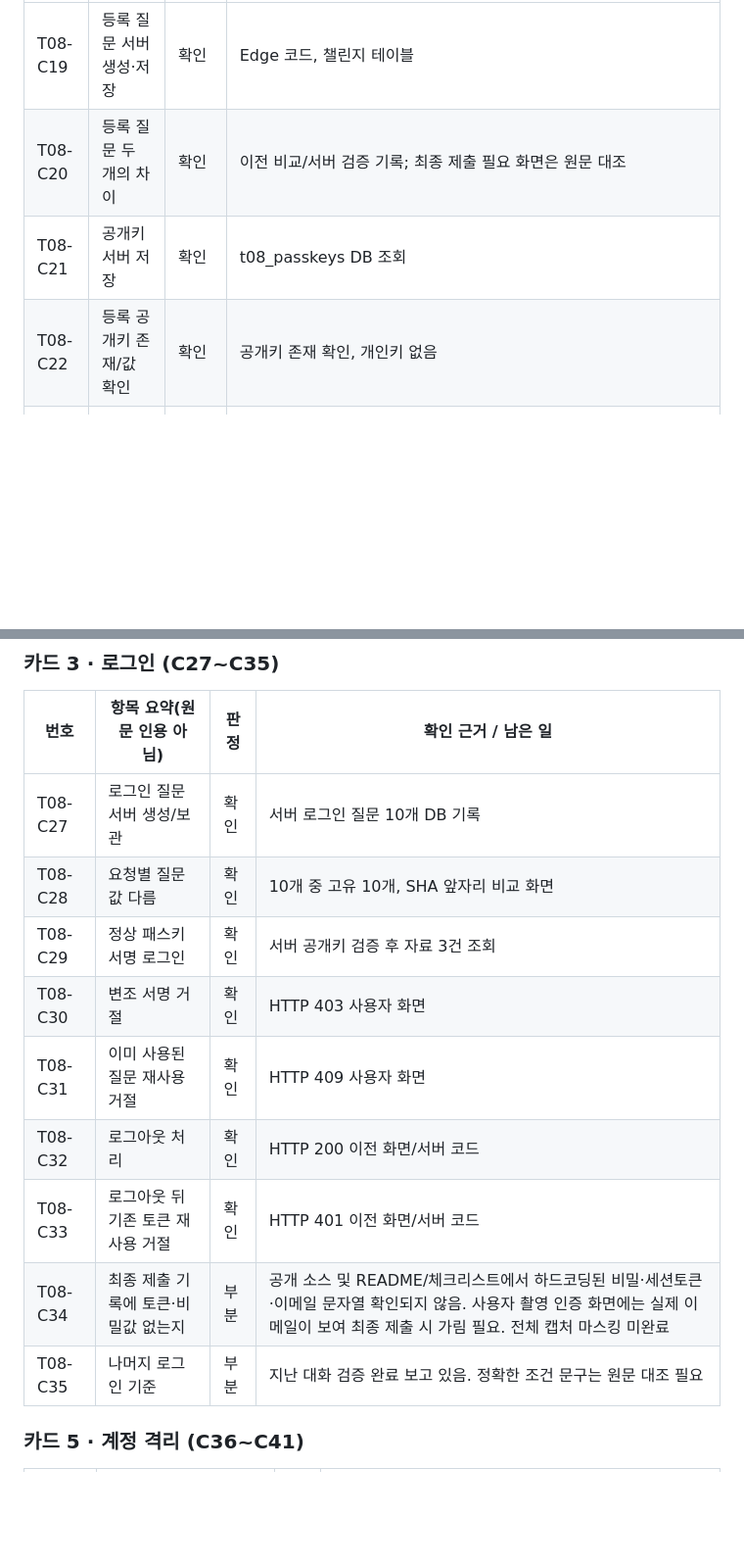
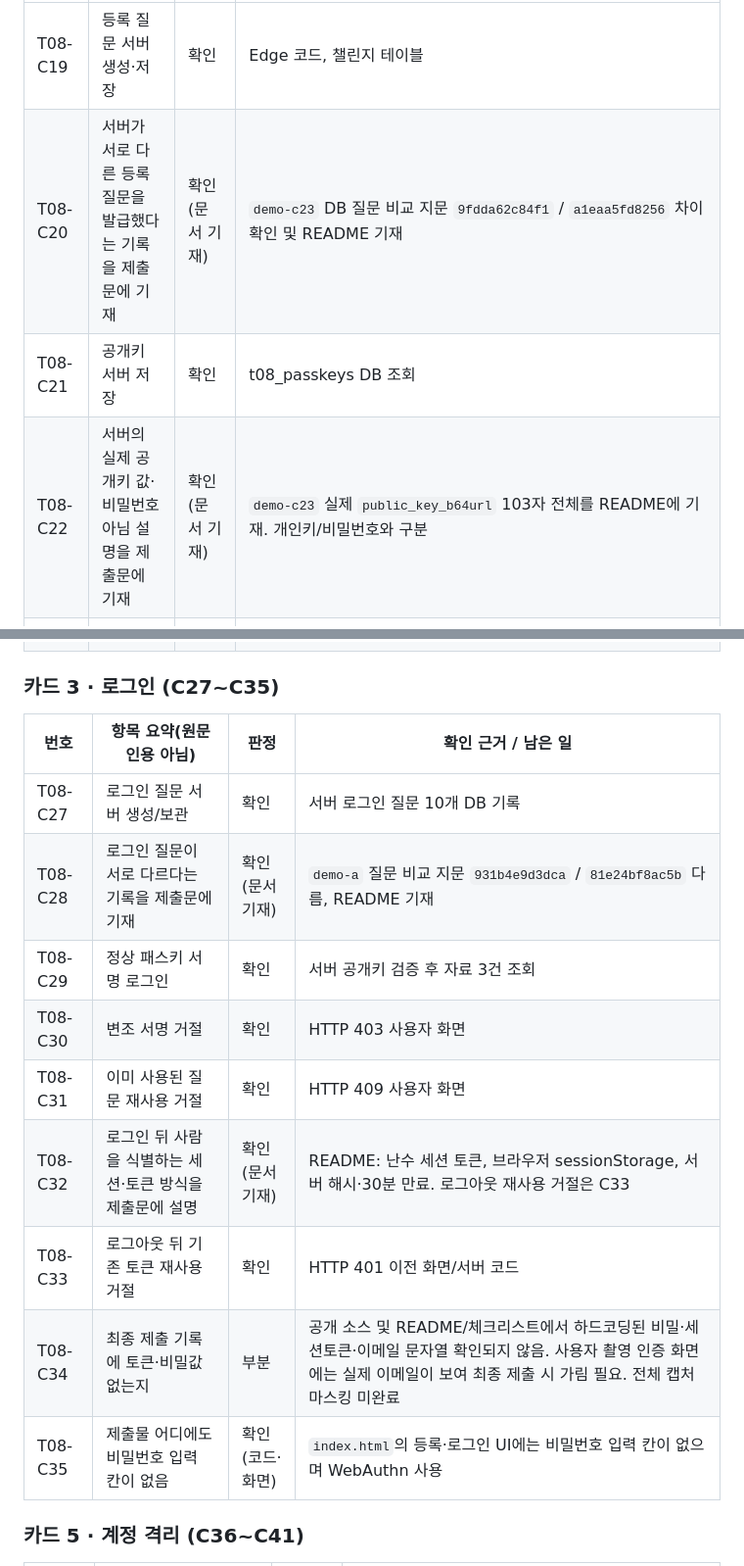
Before and after one commit to junyeong-lab/t08-passkey-intro, a Markdown page: T08_CHECKLIST.md, 2 parts joined by grey strips. Shown at 98% size. Rendered like a GitHub page; blank space fills up the shorter version.

```diff
--- a/T08_CHECKLIST.md
+++ b/T08_CHECKLIST.md
@@ -43,9 +43,9 @@
 | 번호 | 항목 요약(원문 인용 아님) | 판정 | 확인 근거 / 남은 일 |
 | --- | --- | --- | --- |
 | T08-C19 | 등록 질문 서버 생성·저장 | 확인 | Edge 코드, 챌린지 테이블 |
-| T08-C20 | 등록 질문 두 개의 차이 | 확인 | 이전 비교/서버 검증 기록; 최종 제출 필요 화면은 원문 대조 |
+| T08-C20 | 서버가 서로 다른 등록 질문을 발급했다는 기록을 제출문에 기재 | 확인(문서 기재) | `demo-c23` DB 질문 비교 지문 `9fdda62c84f1` / `a1eaa5fd8256` 차이 확인 및 README 기재 |
 | T08-C21 | 공개키 서버 저장 | 확인 | t08_passkeys DB 조회 |
-| T08-C22 | 등록 공개키 존재/값 확인 | 확인 | 공개키 존재 확인, 개인키 없음 |
+| T08-C22 | 서버의 실제 공개키 값·비밀번호 아님 설명을 제출문에 기재 | 확인(문서 기재) | `demo-c23` 실제 `public_key_b64url` 103자 전체를 README에 기재. 개인키/비밀번호와 구분 |
 | T08-C23 | 등록 요청 본문에 개인키가 전송되지 않음 확인 | 확인(제출용 마스킹 별도) | 2026-10-16 `demo-c23` 신규 등록. Chrome Network `register-verify` HTTP **201**, Payload 최상위 `flowId`/`response`; WebAuthn response 내부 `attestationObject`, `authenticatorData`, `clientDataJSON`, `publicKey`, `publicKeyAlgorithm`, `transports`, `type` 확인. 개인키 전송 필드 없음. WebAuthn 인증기 내부 개인키 보관 구조 및 Edge 코드의 공개키 저장과 부합. 요청 전체 비밀 부재를 원시 바이너리 해독으로 증명한 것은 아님. Credential ID 등 제출 화면 마스킹 별도 필요 |
 | T08-C24 | 패스키 식별 이름과 목록 | 확인 | 두 패스키의 별도 명칭·계정별 목록 확인 |
 | T08-C25 | 등록 중간 취소 시 미저장 | 확인 | HTTP 200 취소 및 DB 저장 없음 이전 검증 |
@@ -56,14 +56,14 @@
 | 번호 | 항목 요약(원문 인용 아님) | 판정 | 확인 근거 / 남은 일 |
 | --- | --- | --- | --- |
 | T08-C27 | 로그인 질문 서버 생성/보관 | 확인 | 서버 로그인 질문 10개 DB 기록 |
-| T08-C28 | 요청별 질문 값 다름 | 확인 | 10개 중 고유 10개, SHA 앞자리 비교 화면 |
+| T08-C28 | 로그인 질문이 서로 다르다는 기록을 제출문에 기재 | 확인(문서 기재) | `demo-a` 질문 비교 지문 `931b4e9d3dca` / `81e24bf8ac5b` 다름, README 기재 |
 | T08-C29 | 정상 패스키 서명 로그인 | 확인 | 서버 공개키 검증 후 자료 3건 조회 |
 | T08-C30 | 변조 서명 거절 | 확인 | HTTP 403 사용자 화면 |
 | T08-C31 | 이미 사용된 질문 재사용 거절 | 확인 | HTTP 409 사용자 화면 |
-| T08-C32 | 로그아웃 처리 | 확인 | HTTP 200 이전 화면/서버 코드 |
+| T08-C32 | 로그인 뒤 사람을 식별하는 세션·토큰 방식을 제출문에 설명 | 확인(문서 기재) | README: 난수 세션 토큰, 브라우저 sessionStorage, 서버 해시·30분 만료. 로그아웃 재사용 거절은 C33 |
 | T08-C33 | 로그아웃 뒤 기존 토큰 재사용 거절 | 확인 | HTTP 401 이전 화면/서버 코드 |
 | T08-C34 | 최종 제출 기록에 토큰·비밀값 없는지 | 부분 | 공개 소스 및 README/체크리스트에서 하드코딩된 비밀·세션토큰·이메일 문자열 확인되지 않음. 사용자 촬영 인증 화면에는 실제 이메일이 보여 최종 제출 시 가림 필요. 전체 캡처 마스킹 미완료 |
-| T08-C35 | 나머지 로그인 기준 | 부분 | 지난 대화 검증 완료 보고 있음. 정확한 조건 문구는 원문 대조 필요 |
+| T08-C35 | 제출물 어디에도 비밀번호 입력 칸이 없음 | 확인(코드·화면) | `index.html`의 등록·로그인 UI에는 비밀번호 입력 칸이 없으며 WebAuthn 사용 |
 
 ### 카드 5 · 계정 격리 (C36~C41)
 
```
Also changed, not shown: other parts of T08_CHECKLIST.md (+12 -12 lines).
